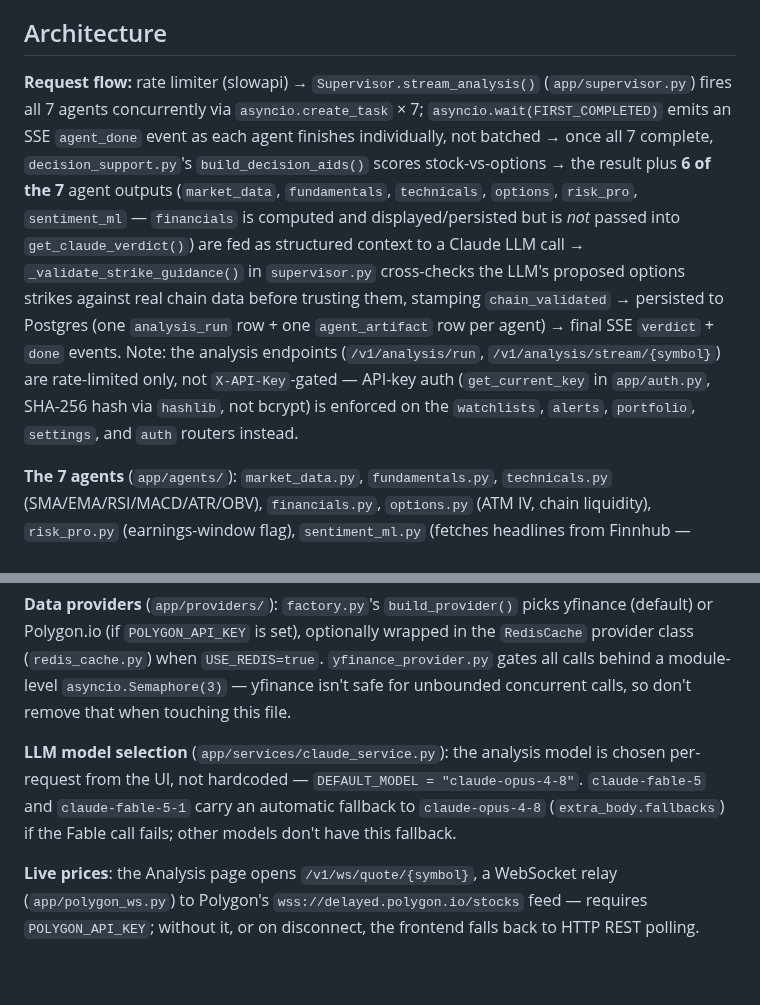
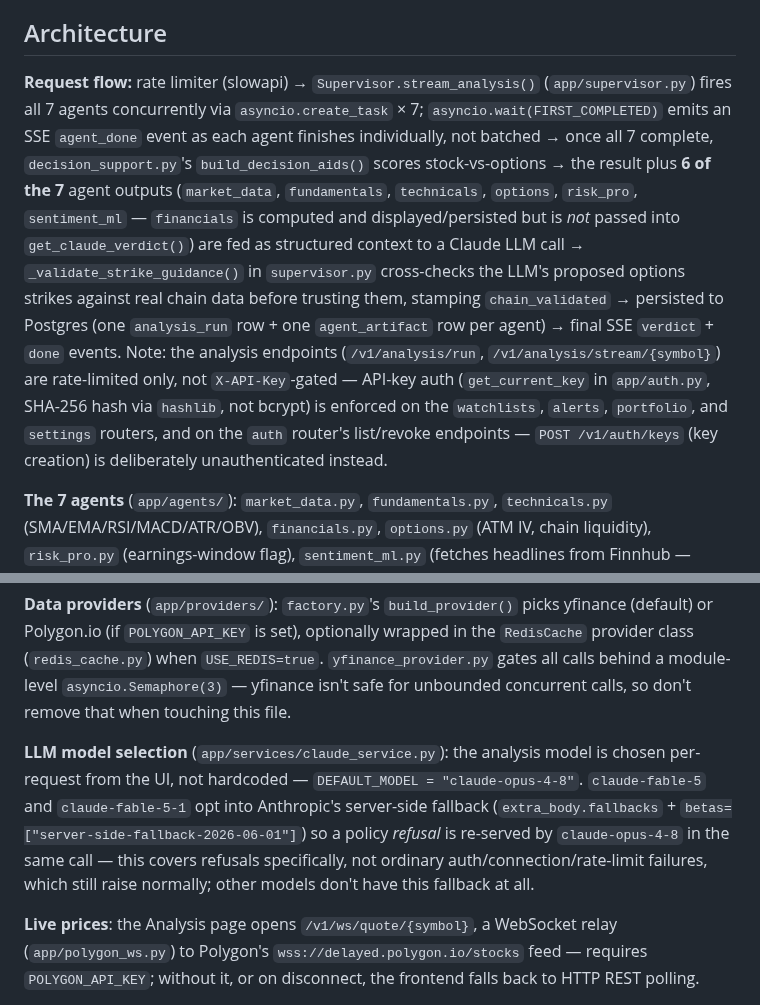
Before and after one commit to guruthanglearning/AILearning, a Markdown page: MLProjects/StockRecommendationPlatform/CLAUDE.md, 2 parts joined by grey strips. Rendered like a GitHub page; blank space fills up the shorter version.

Commit message:
Fix two more factual inaccuracies from Codex re-review
- Auth router claim was too broad: only list/revoke endpoints require
  get_current_key, POST /v1/auth/keys (creation) is unauthenticated
- Fable fallback description overstated its scope: it's Anthropic's
  server-side fallback for policy refusals specifically, not a
  catch-all for any Fable call failure

Co-Authored-By: Claude Sonnet 5 <noreply@anthropic.com>
Claude-Session: https://claude.ai/code/session_01V3MFF1p3Vw7W8oCMxJrshn

```diff
--- a/MLProjects/StockRecommendationPlatform/CLAUDE.md
+++ b/MLProjects/StockRecommendationPlatform/CLAUDE.md
@@ -53,13 +53,13 @@ Frontend: `localhost:30300`. Backend docs: `localhost:30810/docs`.
 
 ## Architecture
 
-**Request flow:** rate limiter (slowapi) → `Supervisor.stream_analysis()` (`app/supervisor.py`) fires all 7 agents concurrently via `asyncio.create_task` × 7; `asyncio.wait(FIRST_COMPLETED)` emits an SSE `agent_done` event as each agent finishes individually, not batched → once all 7 complete, `decision_support.py`'s `build_decision_aids()` scores stock-vs-options → the result plus **6 of the 7** agent outputs (`market_data`, `fundamentals`, `technicals`, `options`, `risk_pro`, `sentiment_ml` — `financials` is computed and displayed/persisted but is *not* passed into `get_claude_verdict()`) are fed as structured context to a Claude LLM call → `_validate_strike_guidance()` in `supervisor.py` cross-checks the LLM's proposed options strikes against real chain data before trusting them, stamping `chain_validated` → persisted to Postgres (one `analysis_run` row + one `agent_artifact` row per agent) → final SSE `verdict` + `done` events. Note: the analysis endpoints (`/v1/analysis/run`, `/v1/analysis/stream/{symbol}`) are rate-limited only, not `X-API-Key`-gated — API-key auth (`get_current_key` in `app/auth.py`, SHA-256 hash via `hashlib`, not bcrypt) is enforced on the `watchlists`, `alerts`, `portfolio`, `settings`, and `auth` routers instead.
+**Request flow:** rate limiter (slowapi) → `Supervisor.stream_analysis()` (`app/supervisor.py`) fires all 7 agents concurrently via `asyncio.create_task` × 7; `asyncio.wait(FIRST_COMPLETED)` emits an SSE `agent_done` event as each agent finishes individually, not batched → once all 7 complete, `decision_support.py`'s `build_decision_aids()` scores stock-vs-options → the result plus **6 of the 7** agent outputs (`market_data`, `fundamentals`, `technicals`, `options`, `risk_pro`, `sentiment_ml` — `financials` is computed and displayed/persisted but is *not* passed into `get_claude_verdict()`) are fed as structured context to a Claude LLM call → `_validate_strike_guidance()` in `supervisor.py` cross-checks the LLM's proposed options strikes against real chain data before trusting them, stamping `chain_validated` → persisted to Postgres (one `analysis_run` row + one `agent_artifact` row per agent) → final SSE `verdict` + `done` events. Note: the analysis endpoints (`/v1/analysis/run`, `/v1/analysis/stream/{symbol}`) are rate-limited only, not `X-API-Key`-gated — API-key auth (`get_current_key` in `app/auth.py`, SHA-256 hash via `hashlib`, not bcrypt) is enforced on the `watchlists`, `alerts`, `portfolio`, and `settings` routers, and on the `auth` router's list/revoke endpoints — `POST /v1/auth/keys` (key creation) is deliberately unauthenticated instead.
 
 **The 7 agents** (`app/agents/`): `market_data.py`, `fundamentals.py`, `technicals.py` (SMA/EMA/RSI/MACD/ATR/OBV), `financials.py`, `options.py` (ATM IV, chain liquidity), `risk_pro.py` (earnings-window flag), `sentiment_ml.py` (fetches headlines from Finnhub — needs `FINNHUB_API_KEY` — then scores them locally with `ProsusAI/finbert`). All inherit generic `BaseAgent`/`safe_run()` from `app/agents/base.py` — a failed or timed-out agent (`AGENT_TIMEOUT_SECONDS`, default 45s) degrades to `status: failed` rather than aborting the whole run; downstream scoring still runs with fewer inputs rather than erroring out.
 
 **Data providers** (`app/providers/`): `factory.py`'s `build_provider()` picks yfinance (default) or Polygon.io (if `POLYGON_API_KEY` is set), optionally wrapped in the `RedisCache` provider class (`redis_cache.py`) when `USE_REDIS=true`. `yfinance_provider.py` gates all calls behind a module-level `asyncio.Semaphore(3)` — yfinance isn't safe for unbounded concurrent calls, so don't remove that when touching this file.
 
-**LLM model selection** (`app/services/claude_service.py`): the analysis model is chosen per-request from the UI, not hardcoded — `DEFAULT_MODEL = "claude-opus-4-8"`. `claude-fable-5` and `claude-fable-5-1` carry an automatic fallback to `claude-opus-4-8` (`extra_body.fallbacks`) if the Fable call fails; other models don't have this fallback.
+**LLM model selection** (`app/services/claude_service.py`): the analysis model is chosen per-request from the UI, not hardcoded — `DEFAULT_MODEL = "claude-opus-4-8"`. `claude-fable-5` and `claude-fable-5-1` opt into Anthropic's server-side fallback (`extra_body.fallbacks` + `betas=["server-side-fallback-2026-06-01"]`) so a policy *refusal* is re-served by `claude-opus-4-8` in the same call — this covers refusals specifically, not ordinary auth/connection/rate-limit failures, which still raise normally; other models don't have this fallback at all.
 
 **Live prices**: the Analysis page opens `/v1/ws/quote/{symbol}`, a WebSocket relay (`app/polygon_ws.py`) to Polygon's `wss://delayed.polygon.io/stocks` feed — requires `POLYGON_API_KEY`; without it, or on disconnect, the frontend falls back to HTTP REST polling.
 
```
